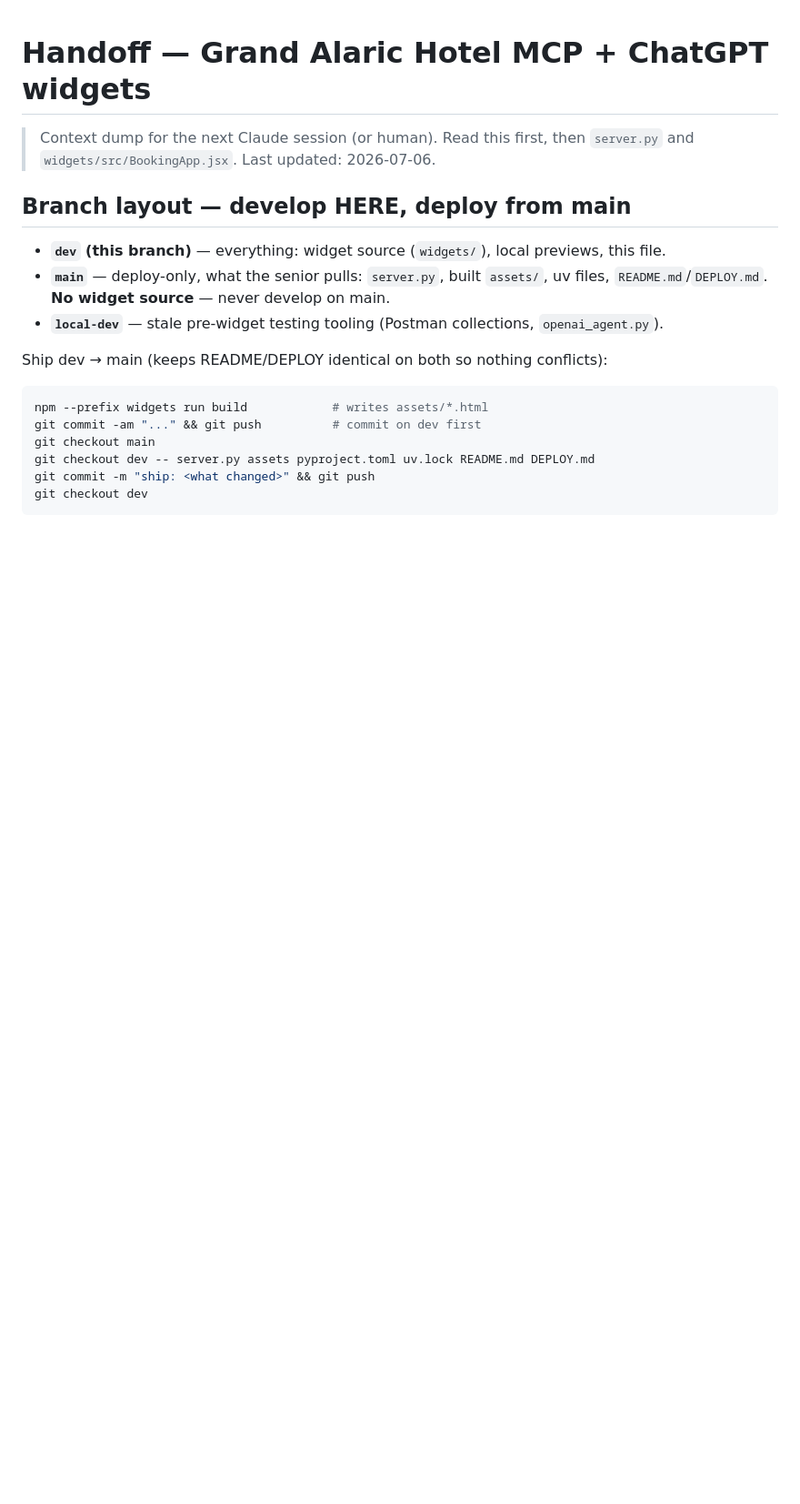
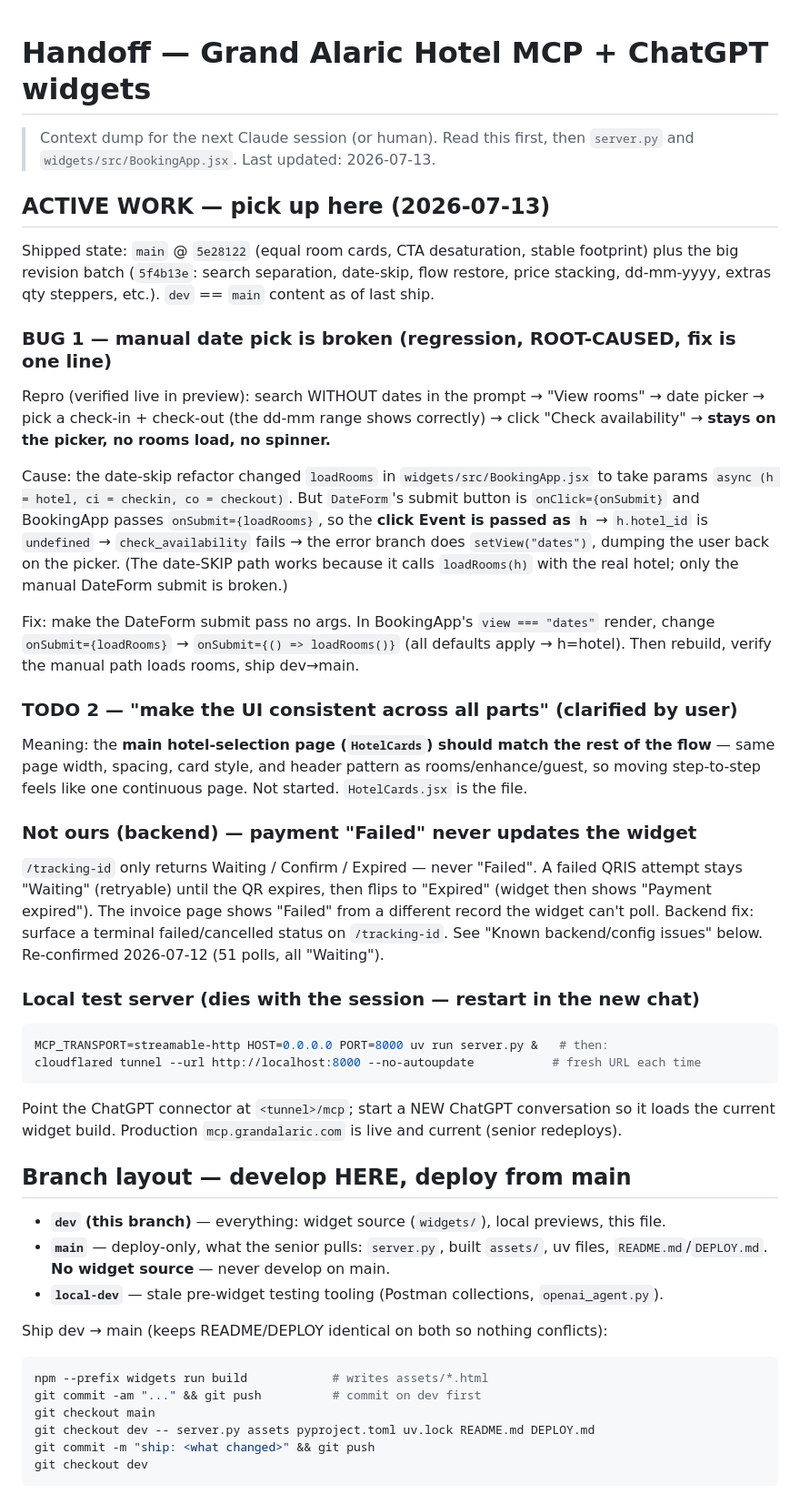
Before and after one commit to dhanissuharmadi-pixel/grand-alaric-hotel-mcp, a Markdown page: HANDOFF.md, the part around the change. Shown at 91% size. Drawn GitHub-style; blank space fills up the shorter version.

Commit message:
docs: HANDOFF active-work section — manual-date bug (root-caused), UI-consistency TODO, payment-failed backend note
Co-Authored-By: Claude Fable 5 <noreply@anthropic.com>

````diff
--- a/HANDOFF.md
+++ b/HANDOFF.md
@@ -2,7 +2,50 @@
 
 > Context dump for the next Claude session (or human). Read this first, then `server.py`
 > and `widgets/src/BookingApp.jsx`.
-> Last updated: 2026-07-06.
+> Last updated: 2026-07-13.
+
+## ACTIVE WORK — pick up here (2026-07-13)
+
+Shipped state: `main` @ `5e28122` (equal room cards, CTA desaturation, stable footprint)
+plus the big revision batch (`5f4b13e`: search separation, date-skip, flow restore, price
+stacking, dd-mm-yyyy, extras qty steppers, etc.). `dev` == `main` content as of last ship.
+
+### BUG 1 — manual date pick is broken (regression, ROOT-CAUSED, fix is one line)
+Repro (verified live in preview): search WITHOUT dates in the prompt → "View rooms" →
+date picker → pick a check-in + check-out (the dd-mm range shows correctly) → click
+"Check availability" → **stays on the picker, no rooms load, no spinner.**
+
+Cause: the date-skip refactor changed `loadRooms` in `widgets/src/BookingApp.jsx` to take
+params `async (h = hotel, ci = checkin, co = checkout)`. But `DateForm`'s submit button is
+`onClick={onSubmit}` and BookingApp passes `onSubmit={loadRooms}`, so the **click Event is
+passed as `h`** → `h.hotel_id` is `undefined` → `check_availability` fails → the error
+branch does `setView("dates")`, dumping the user back on the picker. (The date-SKIP path
+works because it calls `loadRooms(h)` with the real hotel; only the manual DateForm submit
+is broken.)
+
+Fix: make the DateForm submit pass no args. In BookingApp's `view === "dates"` render,
+change `onSubmit={loadRooms}` → `onSubmit={() => loadRooms()}` (all defaults apply → h=hotel).
+Then rebuild, verify the manual path loads rooms, ship dev→main.
+
+### TODO 2 — "make the UI consistent across all parts" (clarified by user)
+Meaning: the **main hotel-selection page (`HotelCards`) should match the rest of the flow** —
+same page width, spacing, card style, and header pattern as rooms/enhance/guest, so moving
+step-to-step feels like one continuous page. Not started. `HotelCards.jsx` is the file.
+
+### Not ours (backend) — payment "Failed" never updates the widget
+`/tracking-id` only returns Waiting / Confirm / Expired — never "Failed". A failed QRIS
+attempt stays "Waiting" (retryable) until the QR expires, then flips to "Expired" (widget
+then shows "Payment expired"). The invoice page shows "Failed" from a different record the
+widget can't poll. Backend fix: surface a terminal failed/cancelled status on `/tracking-id`.
+See "Known backend/config issues" below. Re-confirmed 2026-07-12 (51 polls, all "Waiting").
+
+### Local test server (dies with the session — restart in the new chat)
+```bash
+MCP_TRANSPORT=streamable-http HOST=0.0.0.0 PORT=8000 uv run server.py &   # then:
+cloudflared tunnel --url http://localhost:8000 --no-autoupdate           # fresh URL each time
+```
+Point the ChatGPT connector at `<tunnel>/mcp`; start a NEW ChatGPT conversation so it loads
+the current widget build. Production `mcp.grandalaric.com` is live and current (senior redeploys).
 
 ## Branch layout — develop HERE, deploy from main
 
````
